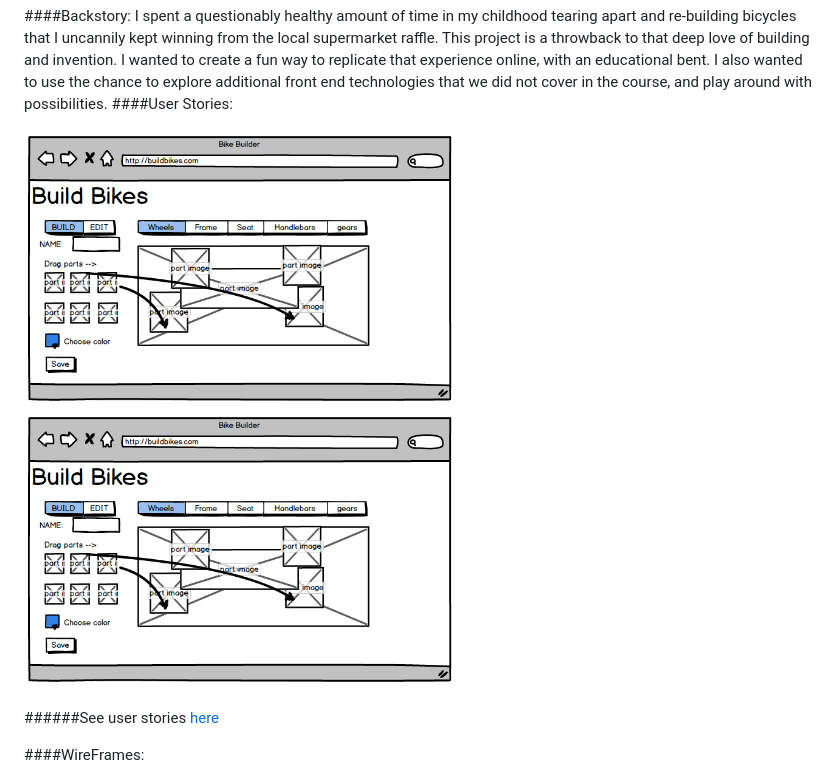
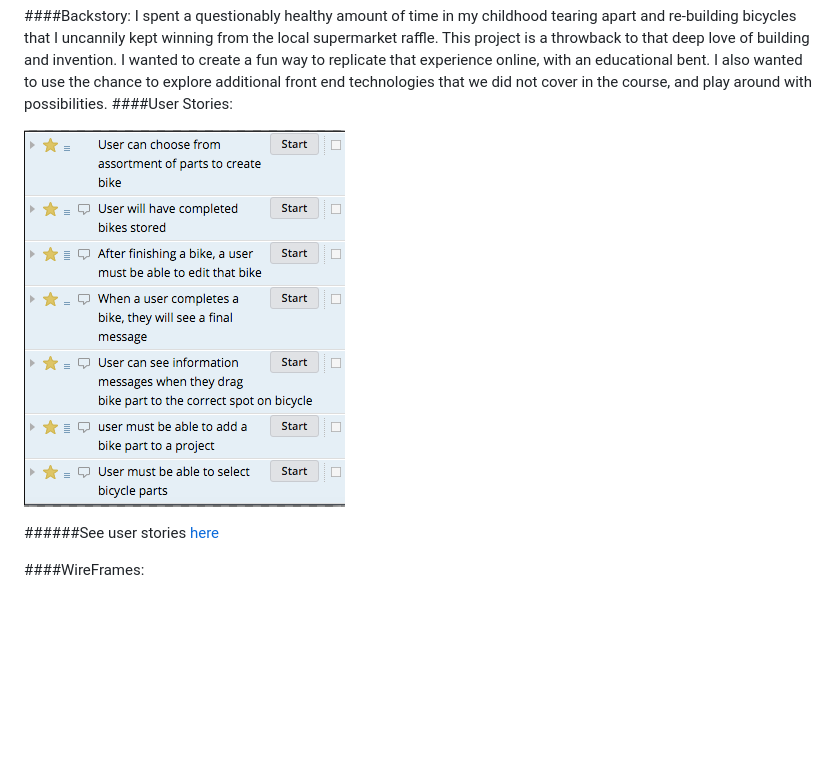
Before and after one commit to alissaschlecht/WDI_PROJECT_4, a Markdown page: README.md, the part around the change printed below. Drawn GitHub-style; pictures changed too: public/images/userStories.png (added); blank space fills up the shorter version.

Commit message:
added path to image user stories

```diff
--- a/README.md
+++ b/README.md
@@ -25,8 +25,9 @@ This is a my final project for General Assembly's Web Development Immersive Cour
 I spent a questionably healthy amount of time in my childhood tearing apart and re-building bicycles that I uncannily kept winning from the local supermarket raffle. This project is a throwback to that deep love of building and invention. I wanted to create a fun way to replicate that experience online, with an educational bent. I also wanted to use the chance to explore additional front end technologies that we did not cover in the course, and play around with possibilities.
 ####User Stories:
 
-![Wireframes](./public/images/balsamiq1.png?raw=true "Wireframe")
-![Wireframes](./public/images/balsamiq1.png?raw=true "Wireframe")
+![User Stories](./public/images/userStories.png?raw=true "User Stories")
+
+
 
 ######See user stories [here](https://www.pivotaltracker.com/n/projects/1650761 "https://www.pivotaltracker.com/n/projects/1650761")
 
```
Also changed, not shown: other parts of README.md (+4 -2 lines).
